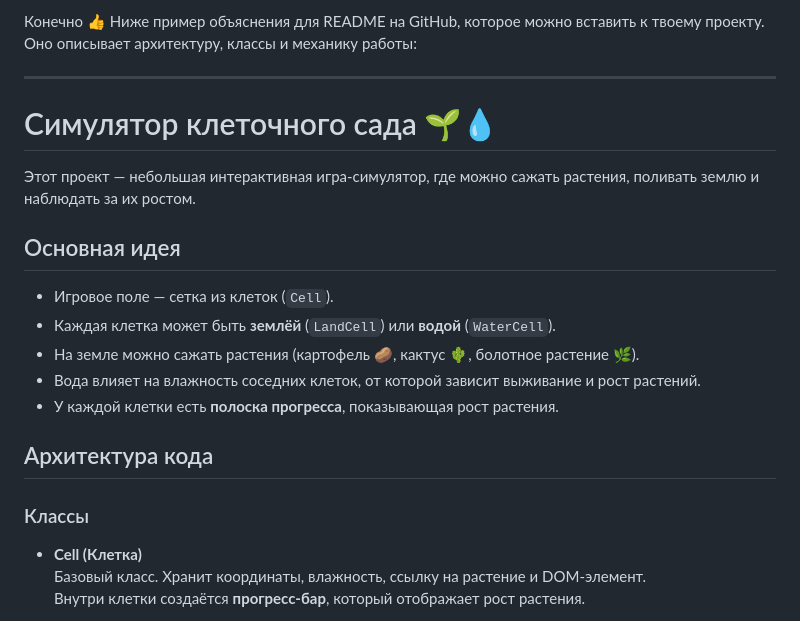
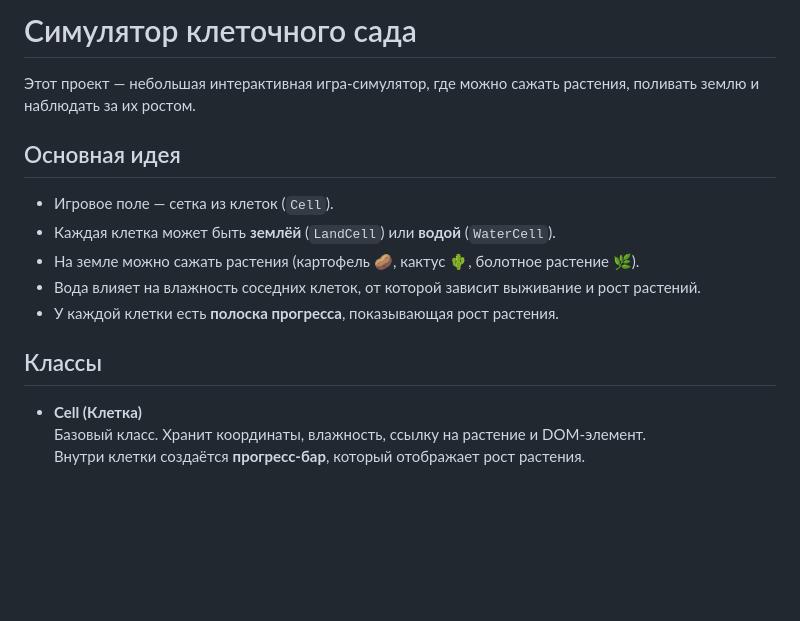
Before and after one commit to Karankchik/farmsim, a Markdown page: README.md, the part around one of its changes. Rendered like a GitHub page; blank space fills up the shorter version.

```diff
--- a/README.md
+++ b/README.md
@@ -1,9 +1,4 @@
-Конечно 👍 Ниже пример объяснения для README на GitHub, которое можно вставить к твоему проекту. Оно описывает архитектуру, классы и механику работы:
-
----
-
-# Симулятор клеточного сада 🌱💧
-
+# Симулятор клеточного сада
 Этот проект — небольшая интерактивная игра‑симулятор, где можно сажать растения, поливать землю и наблюдать за их ростом.
 
 ## Основная идея
@@ -13,9 +8,7 @@
 - Вода влияет на влажность соседних клеток, от которой зависит выживание и рост растений.
 - У каждой клетки есть **полоска прогресса**, показывающая рост растения.
 
-## Архитектура кода
-
-### Классы
+## Классы
 - **Cell (Клетка)**
   Базовый класс. Хранит координаты, влажность, ссылку на растение и DOM‑элемент.
   Внутри клетки создаётся **прогресс‑бар**, который отображает рост растения.
```
Also changed, not shown: other parts of README.md (+2 -0 lines).
